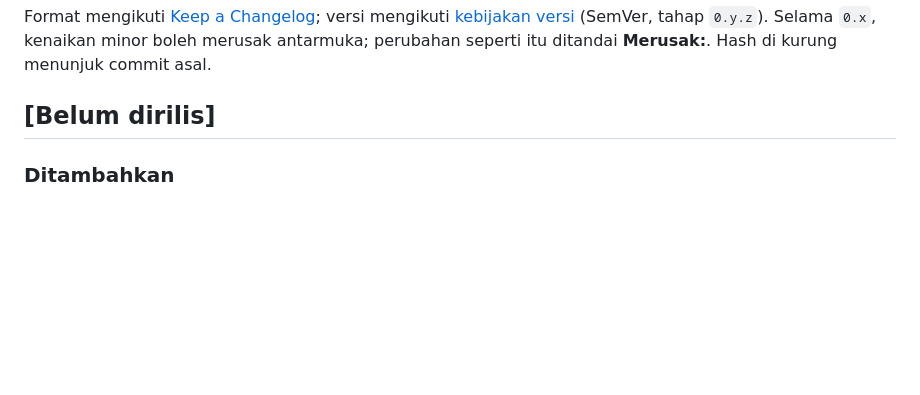
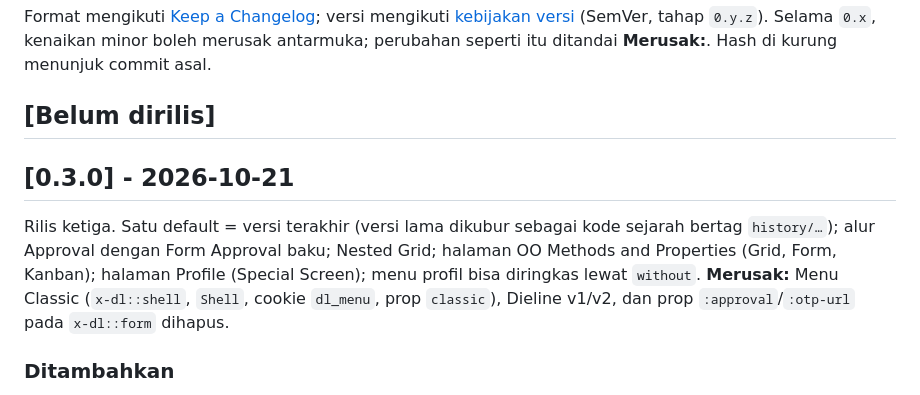
Before and after one commit to 275iwan92/devlib, a Markdown page: CHANGELOG.md, the part around the change. Rendered like a GitHub page; blank space fills up the shorter version.

Commit message:
Rilis 0.3.0: CHANGELOG [0.3.0] 2026-10-21, pemetaan tonggak di docs/versioning.md
Co-Authored-By: Claude Sonnet 5.5 <noreply@anthropic.com>

```diff
--- a/CHANGELOG.md
+++ b/CHANGELOG.md
@@ -6,6 +6,13 @@ Selama `0.x`, kenaikan minor boleh merusak antarmuka; perubahan seperti itu
 ditandai **Merusak:**. Hash di kurung menunjuk commit asal.
 
 ## [Belum dirilis]
+
+## [0.3.0] - 2026-10-21
+
+Rilis ketiga. Satu default = versi terakhir (versi lama dikubur sebagai kode sejarah bertag `history/…`); alur Approval
+dengan Form Approval baku; Nested Grid; halaman OO Methods and Properties (Grid, Form, Kanban); halaman Profile
+(Special Screen); menu profil bisa diringkas lewat `without`. **Merusak:** Menu Classic (`x-dl::shell`, `Shell`,
+cookie `dl_menu`, prop `classic`), Dieline v1/v2, dan prop `:approval`/`:otp-url` pada `x-dl::form` dihapus.
 
 ### Ditambahkan
 
```
Also changed, not shown: docs/versioning.md (+1 -0 lines).
